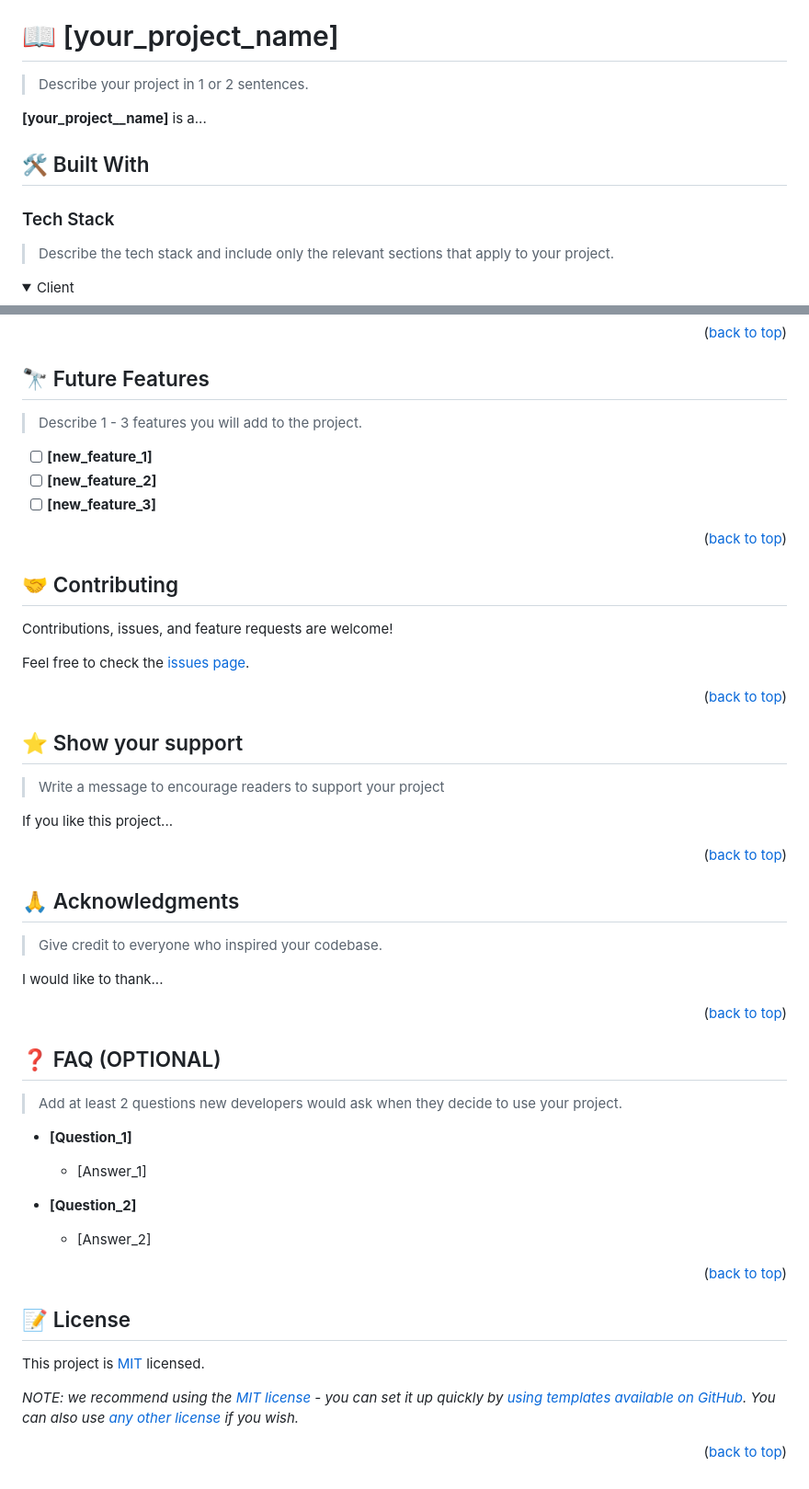
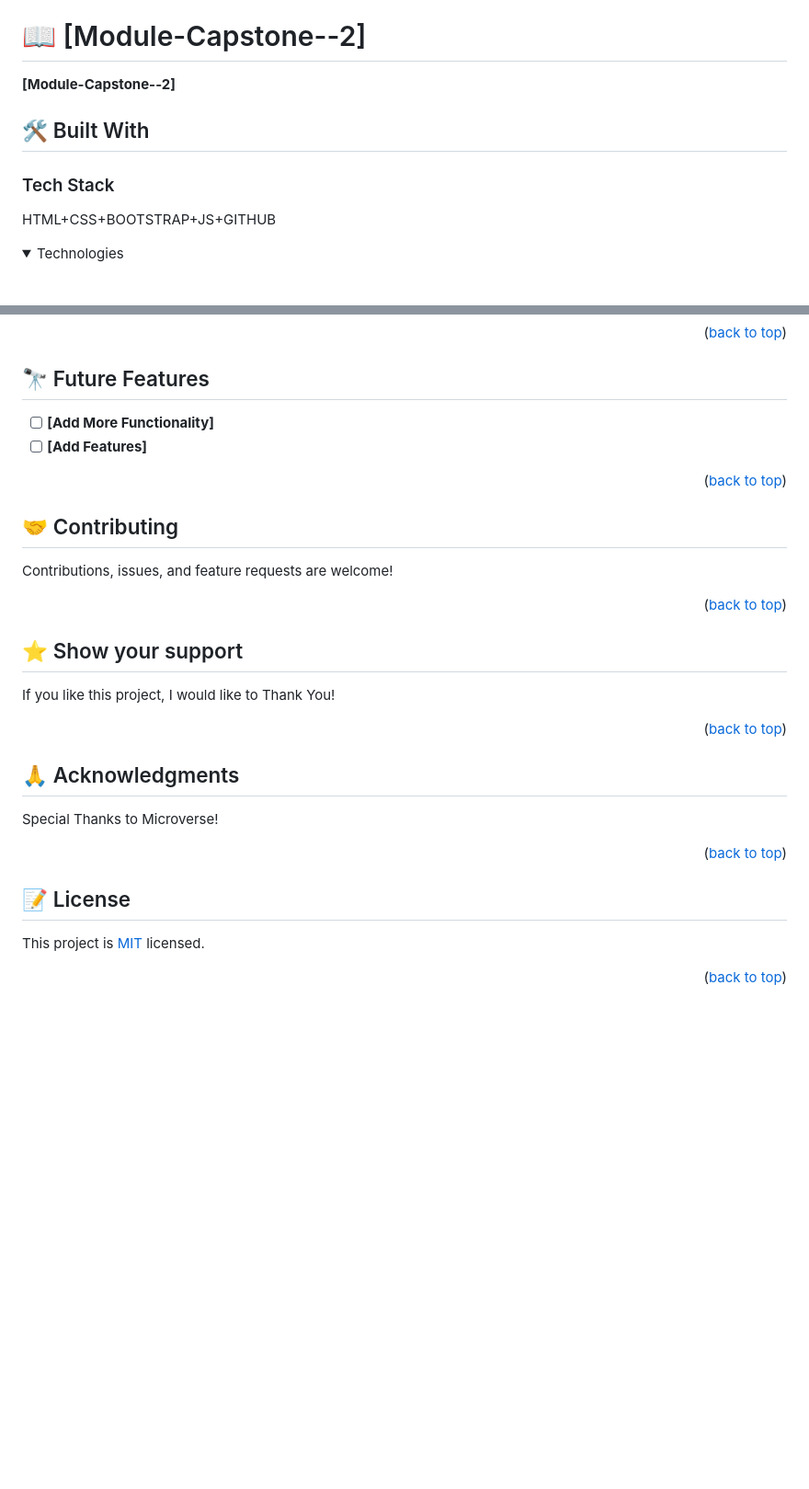
Before and after one commit to MasumaJaffery/World-Vista, a Markdown page: README.md, 2 parts joined by grey strips. Shown: that part at 92% size. Rendered like a GitHub page; folded sections open; blank space fills up the shorter version.

```diff
--- a/README.md
+++ b/README.md
@@ -63,18 +60,16 @@ For more information on the importance of a professional README for your reposit
 
 <!-- PROJECT DESCRIPTION -->
 
-# 📖 [your_project_name] <a name="about-project"></a>
+# 📖 [Module-Capstone--2] <a name="about-project"></a>
 
-> Describe your project in 1 or 2 sentences.
-
-**[your_project__name]** is a...
+**[Module-Capstone--2]**
 
 ## 🛠 Built With <a name="built-with"></a>
 
 ### Tech Stack <a name="tech-stack"></a>
 
-> Describe the tech stack and include only the relevant sections that apply to your project.
+HTML+CSS+BOOTSTRAP+JS+GITHUB
 
 <details>
-  <summary>Client</summary>
+  <summary>Technologies</summary>
   <ul>
@@ -226,11 +196,8 @@ Example:
 
 ## 🔭 Future Features <a name="future-features"></a>
 
-> Describe 1 - 3 features you will add to the project.
-
-- [ ] **[new_feature_1]**
-- [ ] **[new_feature_2]**
-- [ ] **[new_feature_3]**
+- [ ] **[Add More Functionality]**
+- [ ] **[Add Features]**
 
 <p align="right">(<a href="#readme-top">back to top</a>)</p>
 
@@ -240,7 +207,7 @@ Example:
 
 Contributions, issues, and feature requests are welcome!
 
-Feel free to check the [issues page](../../issues/).
+
 
 <p align="right">(<a href="#readme-top">back to top</a>)</p>
 
@@ -248,9 +215,7 @@ Feel free to check the [issues page](../../issues/).
 
 ## ⭐️ Show your support <a name="support"></a>
 
-> Write a message to encourage readers to support your project
-
-If you like this project...
+If you like this project, I would like to Thank You!
 
 <p align="right">(<a href="#readme-top">back to top</a>)</p>
 
@@ -258,25 +223,8 @@ If you like this project...
 
 ## 🙏 Acknowledgments <a name="acknowledgements"></a>
 
-> Give credit to everyone who inspired your codebase.
+Special Thanks to Microverse!
 
-I would like to thank...
-
-<p align="right">(<a href="#readme-top">back to top</a>)</p>
-
-<!-- FAQ (optional) -->
-
-## ❓ FAQ (OPTIONAL) <a name="faq"></a>
-
-> Add at least 2 questions new developers would ask when they decide to use your project.
-
-- **[Question_1]**
-
-  - [Answer_1]
-
-- **[Question_2]**
-
-  - [Answer_2]
 
 <p align="right">(<a href="#readme-top">back to top</a>)</p>
 
@@ -284,8 +232,6 @@ I would like to thank...
 
 ## 📝 License <a name="license"></a>
 
-This project is [MIT](./LICENSE) licensed.
-
-_NOTE: we recommend using the [MIT license](https://choosealicense.com/licenses/mit/) - you can set it up quickly by [using templates available on GitHub](https://docs.github.com/en/communities/setting-up-your-project-for-healthy-contributions/adding-a-license-to-a-repository). You can also use [any other license](https://choosealicense.com/licenses/) if you wish._
+This project is [MIT](./MIT.md) licensed.
 
 <p align="right">(<a href="#readme-top">back to top</a>)</p>
```
Also changed, not shown: other parts of README.md (+55 -83 lines).
